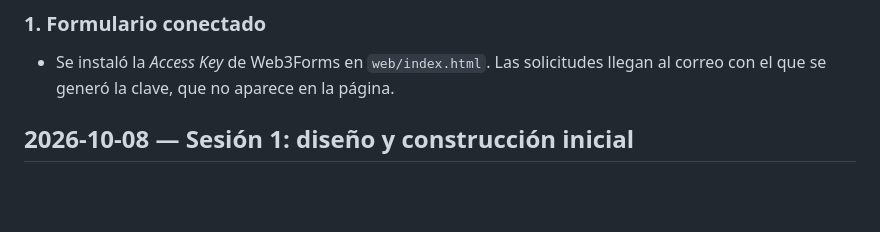
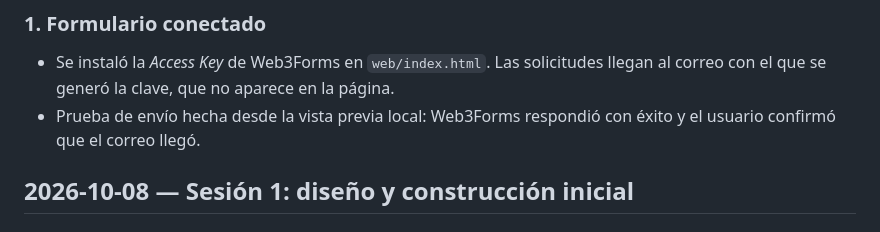
Before and after one commit to Wag-Claude/caleconsulting-web, a Markdown page: docs/BITACORA.md, the part around the change. Drawn GitHub-style; blank space fills up the shorter version.

Commit message:
Documentar prueba exitosa del formulario
Co-Authored-By: Claude Opus 5.5 <noreply@anthropic.com>

```diff
--- a/docs/BITACORA.md
+++ b/docs/BITACORA.md
@@ -8,6 +8,7 @@ Registro de todo lo realizado, del más reciente al más antiguo. Agregar una en
 
 ### 1. Formulario conectado
 - Se instaló la *Access Key* de Web3Forms en `web/index.html`. Las solicitudes llegan al correo con el que se generó la clave, que no aparece en la página.
+- Prueba de envío hecha desde la vista previa local: Web3Forms respondió con éxito y el usuario confirmó que el correo llegó.
 
 ## 2026-10-08 — Sesión 1: diseño y construcción inicial
 
```
Also changed, not shown: CLAUDE.md (+1 -1 lines).
